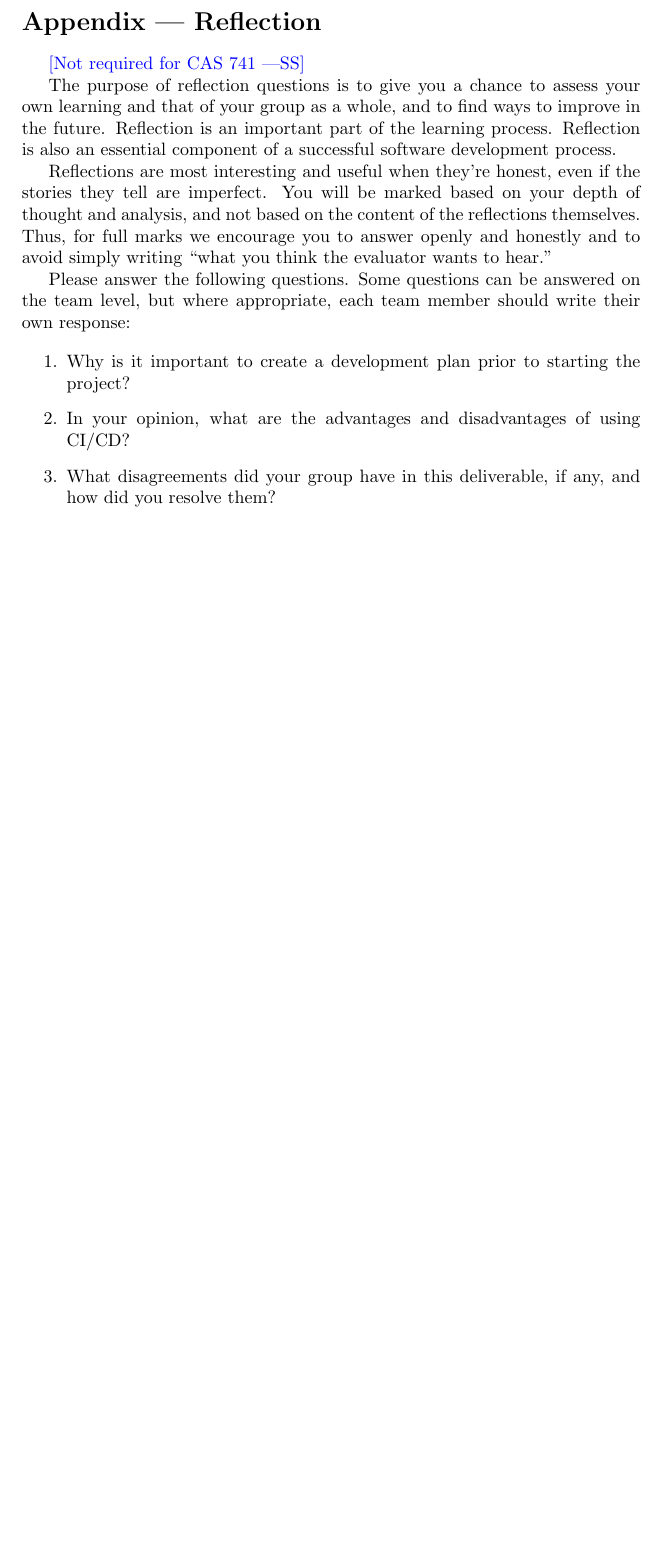
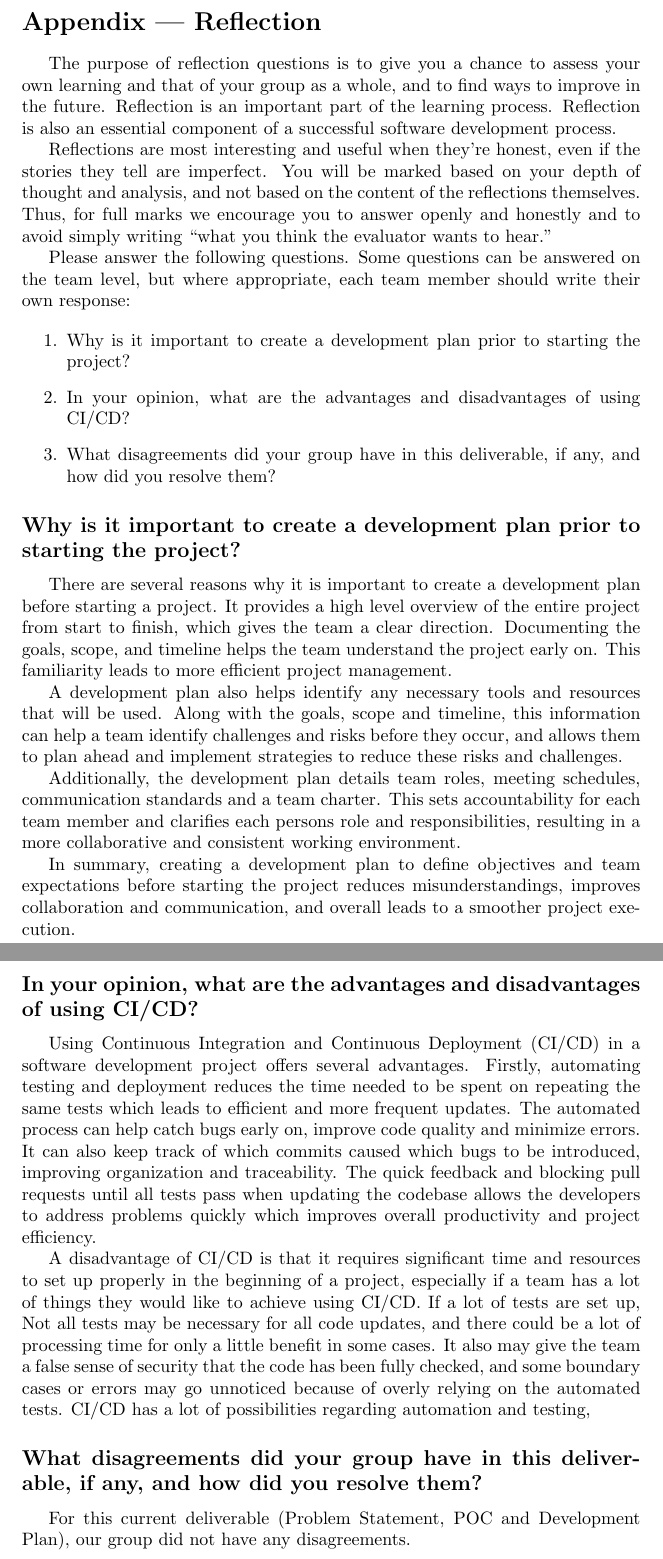
Before and after one commit to parishanizam/TeleHealth, a LaTeX document (docs/DevelopmentPlan/DevelopmentPlan.tex): part of page 12 of 16 before the commit and two parts of pages 12 and 13 of 17 after it, the two joined at a grey line, cut so that both start at the same text, the shorter picture padded with empty space. Compiled offline with pdfLaTeX.

Commit message:
Added: Reflection
Reflection #39

```diff
--- a/docs/DevelopmentPlan/DevelopmentPlan.tex
+++ b/docs/DevelopmentPlan/DevelopmentPlan.tex
@@ -374,8 +374,6 @@ The project will follow \href{https://flake8.pycqa.org/en/latest/}{Flake8 standa
 
 \section*{Appendix --- Reflection}
 
-\wss{Not required for CAS 741}
-
 \input{../Reflection.tex}
 
 \begin{enumerate}
@@ -386,6 +384,44 @@ The project will follow \href{https://flake8.pycqa.org/en/latest/}{Flake8 standa
     \item What disagreements did your group have in this deliverable, if any,
     and how did you resolve them?
 \end{enumerate}
+
+\subsection*{Why is it important to create a development plan prior to starting the project?}
+
+There are several reasons why it is important to create a development plan before starting a project.
+It provides a high level overview of the entire project from start to finish, which gives the team a
+clear direction. Documenting the goals, scope, and timeline helps the team understand the project early
+on. This familiarity leads to more efficient project management.
+
+A development plan also helps identify any necessary tools and resources that will be used. Along with the
+goals, scope and timeline, this information can help a team identify challenges and risks before they occur,
+and allows them to plan ahead and implement strategies to reduce these risks and challenges.
+
+Additionally, the development plan details team roles, meeting schedules, communication standards and a
+team charter. This sets accountability for each team member and clarifies each persons role and responsibilities,
+resulting in a more collaborative and consistent working environment.
+
+In summary, creating a development plan to define objectives and team expectations before starting the project
+reduces misunderstandings, improves collaboration and communication, and overall leads to a smoother project execution.
+
+\subsection*{In your opinion, what are the advantages and disadvantages of using CI/CD?}
+
+Using Continuous Integration and Continuous Deployment (CI/CD) in a software development project offers several
+advantages. Firstly, automating testing and deployment reduces the time needed to be spent on repeating the same tests which
+leads to efficient and more frequent updates. The automated process can help catch bugs early on, improve code quality
+and minimize errors. It can also keep track of which commits caused which bugs to be introduced, improving organization
+and traceability. The quick feedback and blocking pull requests until all tests pass when updating the codebase allows
+the developers to address problems quickly which improves overall productivity and project efficiency.
+
+A disadvantage of CI/CD is that it requires significant time and resources to set up properly in the beginning of a
+project, especially if a team has a lot of things they would like to achieve using CI/CD. If a lot of tests are set up,
+Not all tests may be necessary for all code updates, and there could be a lot of processing time for only a little
+benefit in some cases. It also may give the team a false sense of security that the code has been fully checked,
+and some boundary cases or errors may go unnoticed because of overly relying on the automated tests. CI/CD has a
+lot of possibilities regarding automation and testing,
+
+\subsection*{What disagreements did your group have in this deliverable, if any, and how did you resolve them?}
+
+For this current deliverable (Problem Statement, POC and Development Plan), our group did not have any disagreements.
 
 \newpage{}
 
```
Also changed, not shown: docs/DevelopmentPlan/DevelopmentPlan.pdf, docs/DevelopmentPlan/DevelopmentPlan.tex (2 more changed lines).
